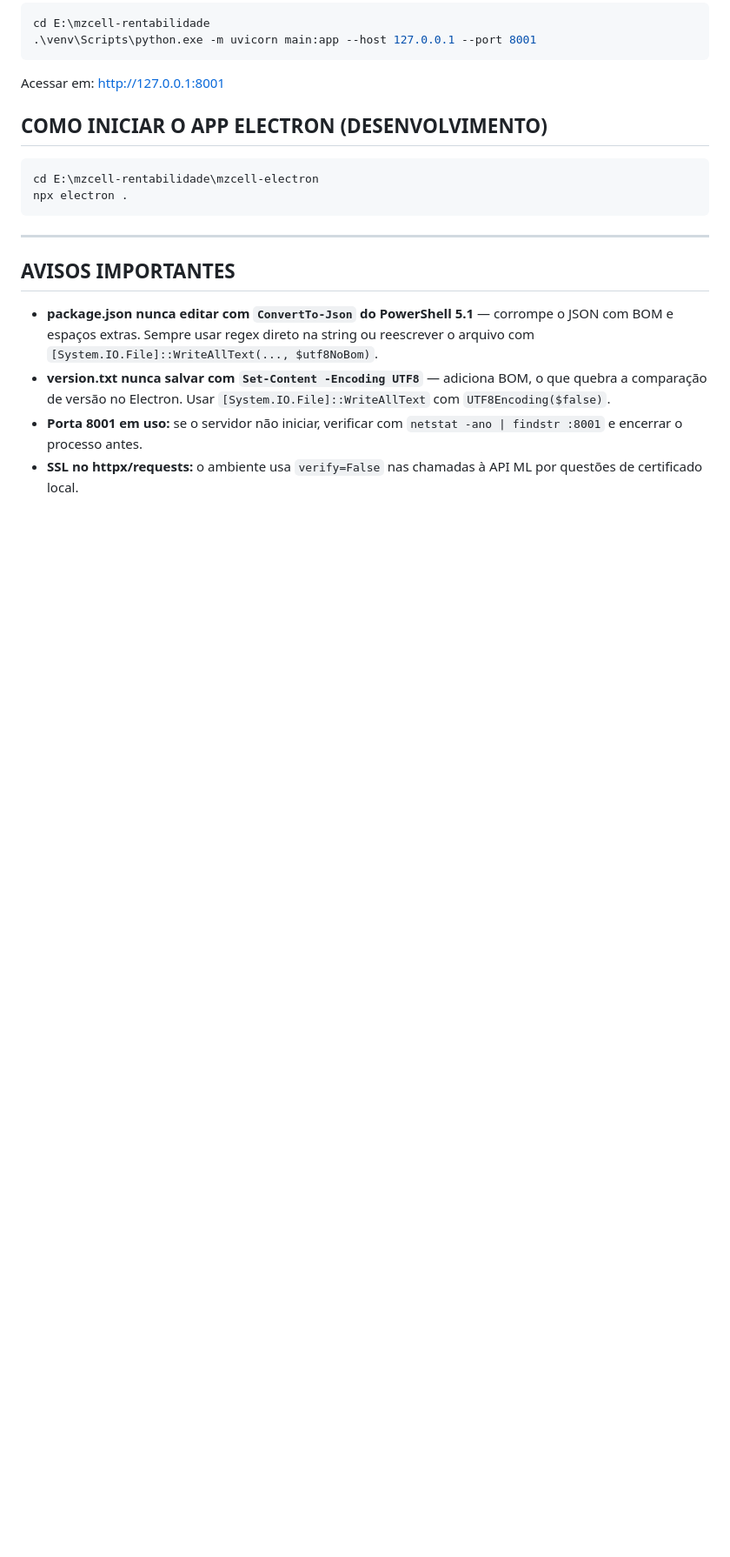
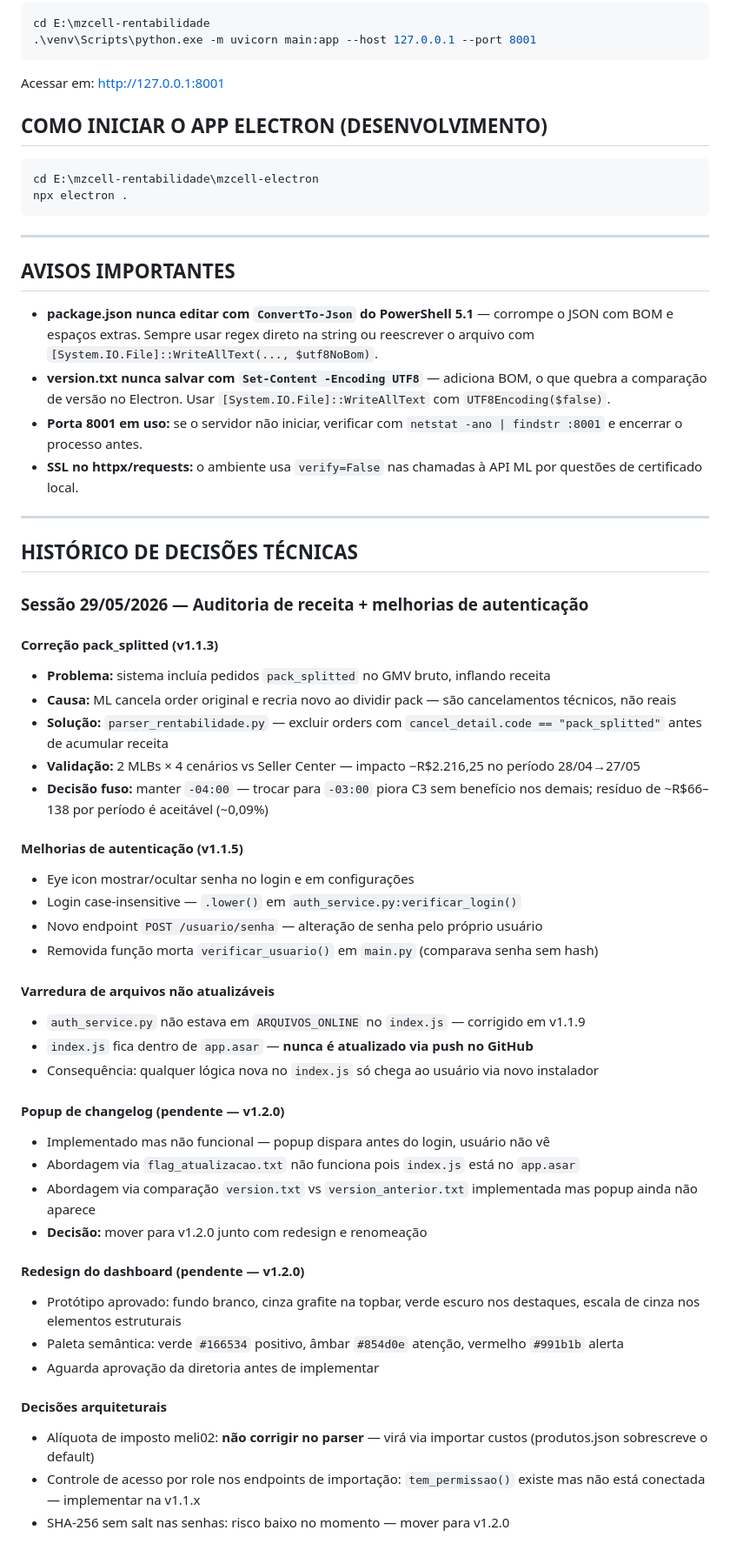
Before and after one commit to Felipe-Mfranca/-mzcell-rentabilidade-, a Markdown page: CLAUDE.md, the part around the change. Shown at 87% size. GitHub-like rendering; blank space fills up the shorter version.

Commit message:
docs: histórico de decisões técnicas sessão 29/05/2026

```diff
--- a/CLAUDE.md
+++ b/CLAUDE.md
@@ -153,3 +153,43 @@ npx electron .
 - **version.txt nunca salvar com `Set-Content -Encoding UTF8`** — adiciona BOM, o que quebra a comparação de versão no Electron. Usar `[System.IO.File]::WriteAllText` com `UTF8Encoding($false)`.
 - **Porta 8001 em uso:** se o servidor não iniciar, verificar com `netstat -ano | findstr :8001` e encerrar o processo antes.
 - **SSL no httpx/requests:** o ambiente usa `verify=False` nas chamadas à API ML por questões de certificado local.
+
+---
+
+## HISTÓRICO DE DECISÕES TÉCNICAS
+
+### Sessão 29/05/2026 — Auditoria de receita + melhorias de autenticação
+
+#### Correção pack_splitted (v1.1.3)
+- **Problema:** sistema incluía pedidos `pack_splitted` no GMV bruto, inflando receita
+- **Causa:** ML cancela order original e recria novo ao dividir pack — são cancelamentos técnicos, não reais
+- **Solução:** `parser_rentabilidade.py` — excluir orders com `cancel_detail.code == "pack_splitted"` antes de acumular receita
+- **Validação:** 2 MLBs × 4 cenários vs Seller Center — impacto −R$2.216,25 no período 28/04→27/05
+- **Decisão fuso:** manter `-04:00` — trocar para `-03:00` piora C3 sem benefício nos demais; resíduo de ~R$66–138 por período é aceitável (~0,09%)
+
+#### Melhorias de autenticação (v1.1.5)
+- Eye icon mostrar/ocultar senha no login e em configurações
+- Login case-insensitive — `.lower()` em `auth_service.py:verificar_login()`
+- Novo endpoint `POST /usuario/senha` — alteração de senha pelo próprio usuário
+- Removida função morta `verificar_usuario()` em `main.py` (comparava senha sem hash)
+
+#### Varredura de arquivos não atualizáveis
+- `auth_service.py` não estava em `ARQUIVOS_ONLINE` no `index.js` — corrigido em v1.1.9
+- `index.js` fica dentro de `app.asar` — **nunca é atualizado via push no GitHub**
+- Consequência: qualquer lógica nova no `index.js` só chega ao usuário via novo instalador
+
+#### Popup de changelog (pendente — v1.2.0)
+- Implementado mas não funcional — popup dispara antes do login, usuário não vê
+- Abordagem via `flag_atualizacao.txt` não funciona pois `index.js` está no `app.asar`
+- Abordagem via comparação `version.txt` vs `version_anterior.txt` implementada mas popup ainda não aparece
+- **Decisão:** mover para v1.2.0 junto com redesign e renomeação
+
+#### Redesign do dashboard (pendente — v1.2.0)
+- Protótipo aprovado: fundo branco, cinza grafite na topbar, verde escuro nos destaques, escala de cinza nos elementos estruturais
+- Paleta semântica: verde `#166534` positivo, âmbar `#854d0e` atenção, vermelho `#991b1b` alerta
+- Aguarda aprovação da diretoria antes de implementar
+
+#### Decisões arquiteturais
+- Alíquota de imposto meli02: **não corrigir no parser** — virá via importar custos (produtos.json sobrescreve o default)
+- Controle de acesso por role nos endpoints de importação: `tem_permissao()` existe mas não está conectada — implementar na v1.1.x
+- SHA-256 sem salt nas senhas: risco baixo no momento — mover para v1.2.0
```
